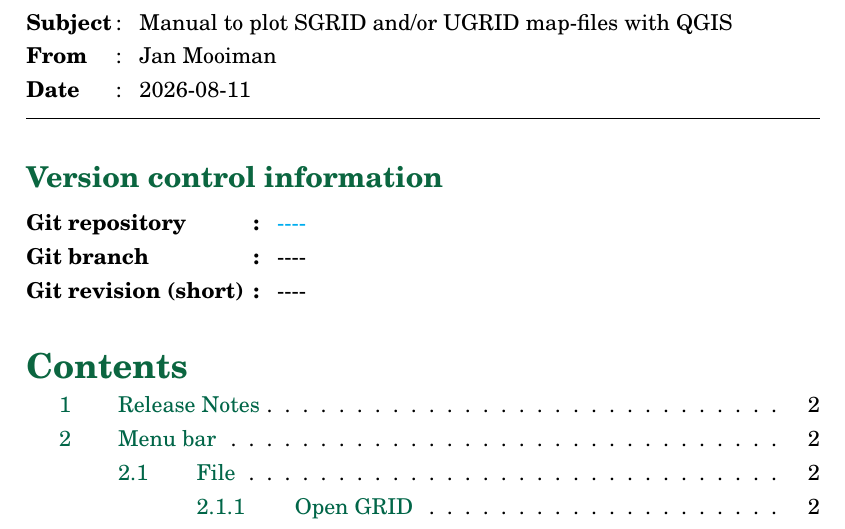
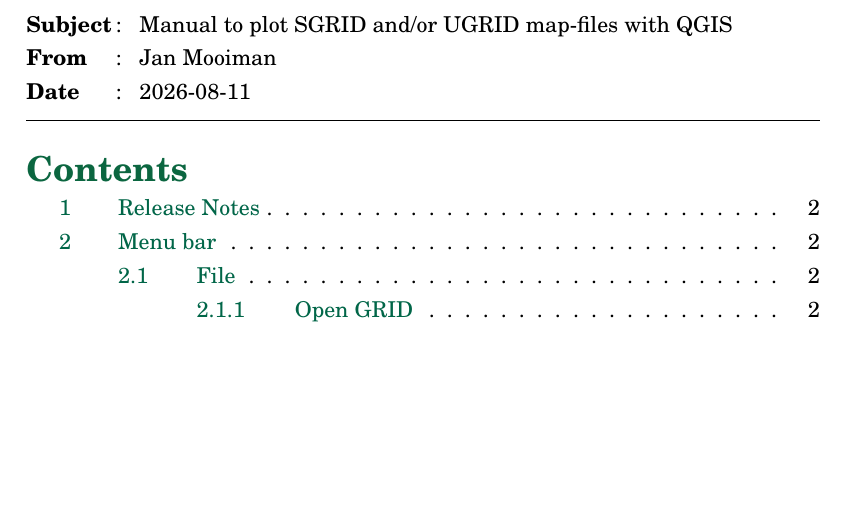
Before and after one commit to mooiman/qgis_sgrid_ugrid, a LaTeX document (doc/sgrid_ugrid_um.tex): part of page 1 of 9, cut so that both start at the same text, the shorter picture padded with empty space. The pictures show the PDF file doc/sgrid_ugrid_um.pdf that the author committed with the source.

Commit message:
Update documentation

```diff
--- a/doc/sgrid_ugrid_um.tex
+++ b/doc/sgrid_ugrid_um.tex
@@ -22,18 +22,18 @@
 \memoCopy{}
 %
 \mooimantitle
-\phantom{text}
-{{
-\setgitdirectory{../.git}
-\vspace{-\baselineskip}
-\subsection*{Version control information}
-\vspace{0.5\baselineskip}
-\begin{tabular}{@{}p{40.0mm}@{}p{0mm}p{\textwidth-27mm-24pt}}
-    \textbf{Git repository} & \textbf{:} & \href{\gitrepository}{\gitrepository} \\
-    \textbf{Git branch} & \textbf{:} & \gitbranch \\
-    \textbf{Git revision (short)} & \textbf{:} & \githash
-\end{tabular}
-}}
+%\phantom{text}
+%{{
+%\setgitdirectory{../.git}
+%\vspace{-\baselineskip}
+%\subsection*{Version control information}
+%\vspace{0.5\baselineskip}
+%\begin{tabular}{@{}p{40.0mm}@{}p{0mm}p{\textwidth-27mm-24pt}}
+%    \textbf{Git repository} & \textbf{:} & \href{\gitrepository}{\gitrepository} \\
+%    \textbf{Git branch} & \textbf{:} & \gitbranch \\
+%    \textbf{Git revision (short)} & \textbf{:} & \githash
+%\end{tabular}
+%}}
 
 \tableofcontents
 \newpage
```
Also changed, not shown: doc/sgrid_ugrid_um.pdf, 2 other files.
